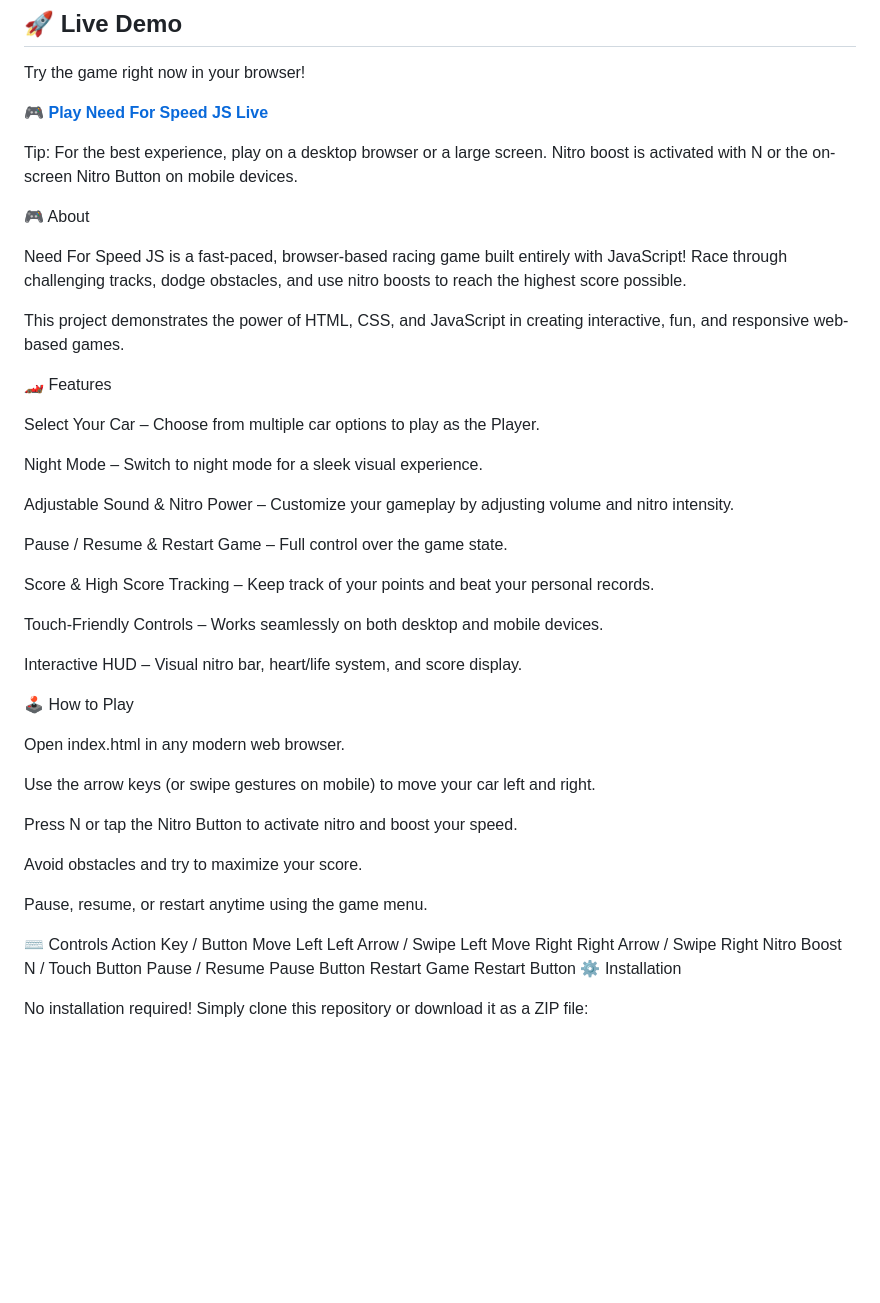
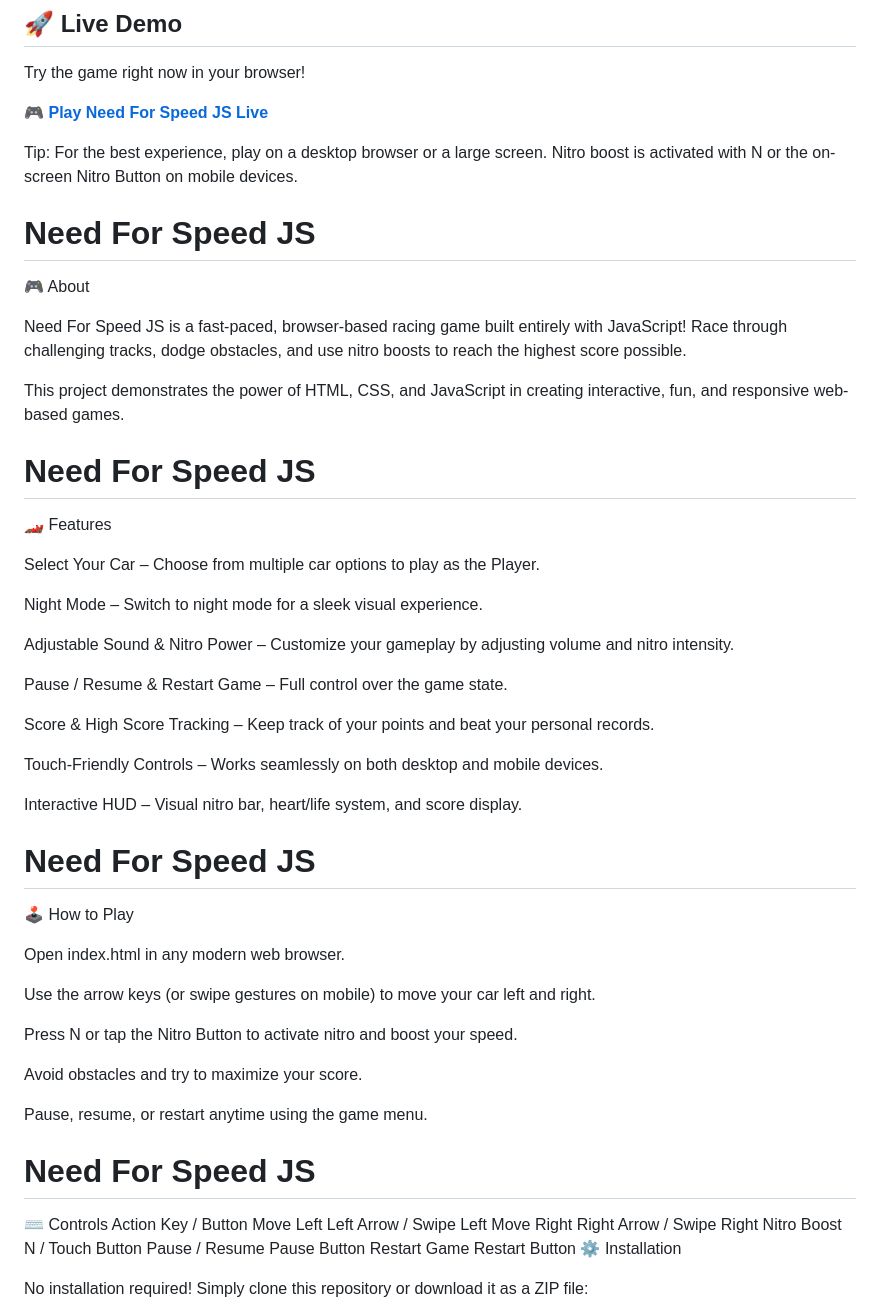
Before and after one commit to farzadmsv14/Need-For-Speed-js, a Markdown page: README.md, the part around one of its changes. Rendered like a GitHub page; blank space fills up the shorter version.

```diff
--- a/README.md
+++ b/README.md
@@ -8,6 +8,9 @@ Try the game right now in your browser!
 
 Tip: For the best experience, play on a desktop browser or a large screen. Nitro boost is activated with N or the on-screen Nitro Button on mobile devices.
 
+
+
+# Need For Speed JS
 🎮 About
 
 Need For Speed JS is a fast-paced, browser-based racing game built entirely with JavaScript!
@@ -15,6 +18,8 @@ Race through challenging tracks, dodge obstacles, and use nitro boosts to reach
 
 This project demonstrates the power of HTML, CSS, and JavaScript in creating interactive, fun, and responsive web-based games.
 
+
+# Need For Speed JS
 🏎 Features
 
 Select Your Car – Choose from multiple car options to play as the Player.
@@ -31,6 +36,8 @@ Touch-Friendly Controls – Works seamlessly on both desktop and mobile devices.
 
 Interactive HUD – Visual nitro bar, heart/life system, and score display.
 
+
+# Need For Speed JS
 🕹 How to Play
 
 Open index.html in any modern web browser.
@@ -43,6 +50,9 @@ Avoid obstacles and try to maximize your score.
 
 Pause, resume, or restart anytime using the game menu.
 
+
+
+# Need For Speed JS
 ⌨ Controls
 Action Key / Button
 Move Left Left Arrow / Swipe Left
```
Also changed, not shown: other parts of README.md (+17 -0 lines).
